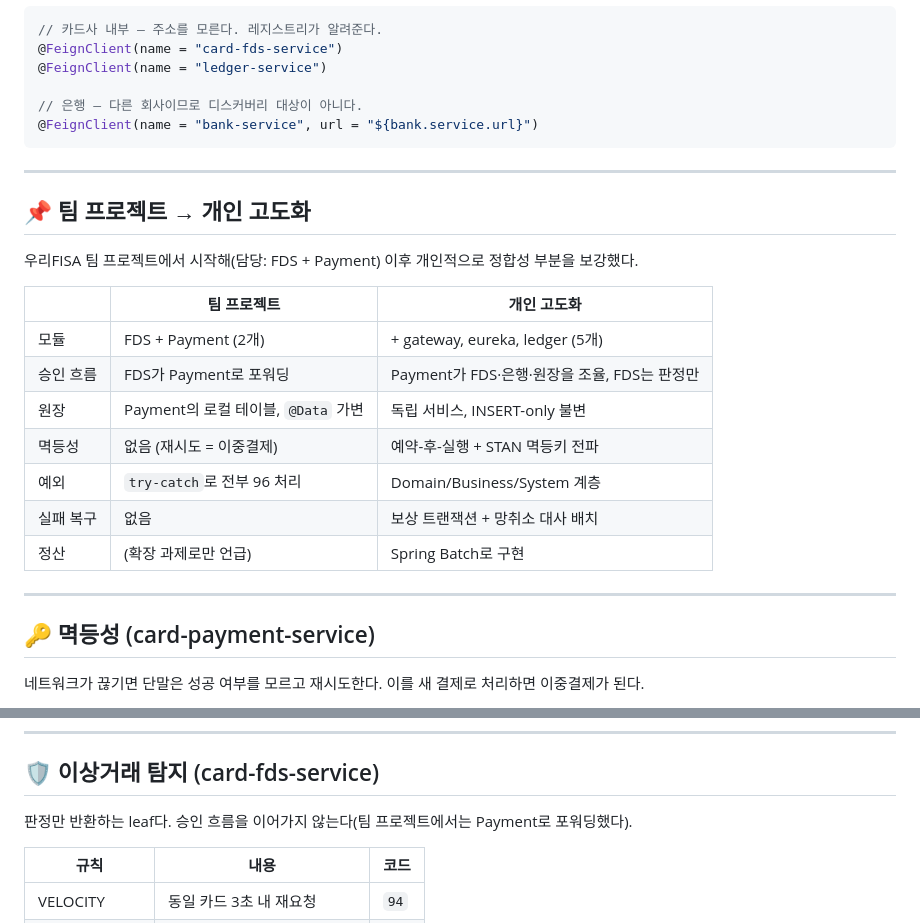
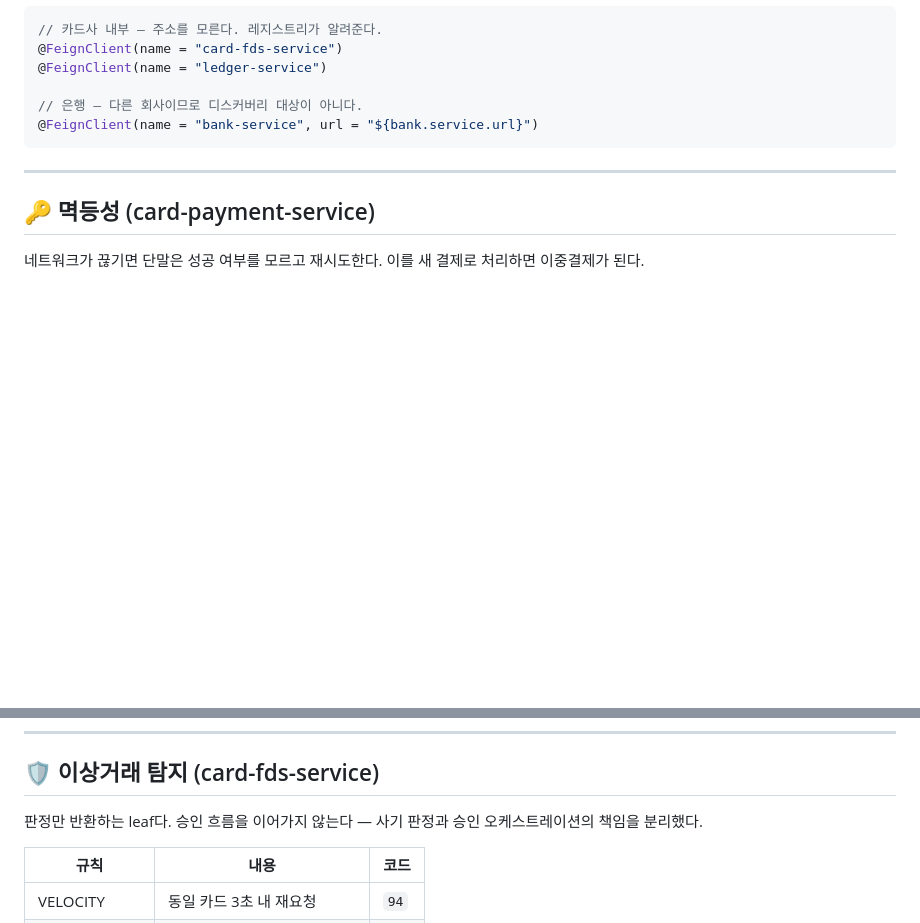
Before and after one commit to noiskk/card-service, a Markdown page: README.md, 2 parts joined by grey strips. GitHub-like rendering; blank space fills up the shorter version.

Commit message:
docs: README 정리
- 팀 프로젝트/개인 고도화 대비 섹션 제거
- 빌드 설정 수준의 사소한 항목을 트러블슈팅에서 제외

````diff
--- a/README.md
+++ b/README.md
@@ -58,22 +58,6 @@ card-payment-service :9091               ← 오케스트레이터
 // 은행 — 다른 회사이므로 디스커버리 대상이 아니다.
 @FeignClient(name = "bank-service", url = "${bank.service.url}")
 ```
-
----
-
-## 📌 팀 프로젝트 → 개인 고도화
-
-우리FISA 팀 프로젝트에서 시작해(담당: FDS + Payment) 이후 개인적으로 정합성 부분을 보강했다.
-
-| | 팀 프로젝트 | 개인 고도화 |
-|---|---|---|
-| 모듈 | FDS + Payment (2개) | + gateway, eureka, ledger (5개) |
-| 승인 흐름 | FDS가 Payment로 포워딩 | Payment가 FDS·은행·원장을 조율, FDS는 판정만 |
-| 원장 | Payment의 로컬 테이블, `@Data` 가변 | 독립 서비스, INSERT-only 불변 |
-| 멱등성 | 없음 (재시도 = 이중결제) | 예약-후-실행 + STAN 멱등키 전파 |
-| 예외 | `try-catch`로 전부 96 처리 | Domain/Business/System 계층 |
-| 실패 복구 | 없음 | 보상 트랜잭션 + 망취소 대사 배치 |
-| 정산 | (확장 과제로만 언급) | Spring Batch로 구현 |
 
 ---
 
@@ -211,7 +195,7 @@ Reader는 **id 커서(keyset paging)**를 쓴다. 처리한 건이 PENDING에서
 
 ## 🛡 이상거래 탐지 (card-fds-service)
 
-판정만 반환하는 leaf다. 승인 흐름을 이어가지 않는다(팀 프로젝트에서는 Payment로 포워딩했다).
+판정만 반환하는 leaf다. 승인 흐름을 이어가지 않는다 — 사기 판정과 승인 오케스트레이션의 책임을 분리했다.
 
 | 규칙 | 내용 | 코드 |
 |---|---|---|
````
